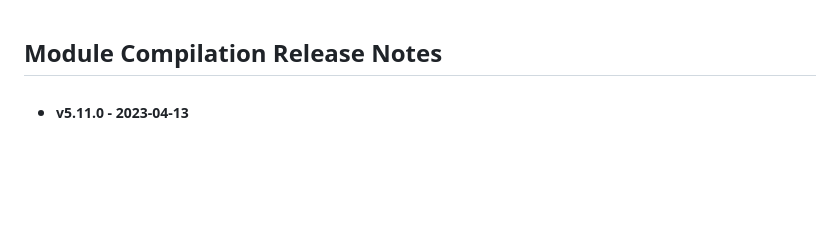
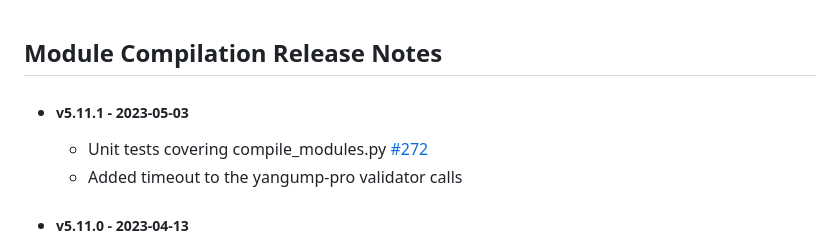
Before and after one commit to richardzilincikPantheon/module-compilation, a Markdown page: CHANGELOG.md, the part around the change. GitHub-like rendering; blank space fills up the shorter version.

Commit message:
5.11.1 Release
Signed-off-by: SlavomirMazurPantheon <slavomir.mazur@pantheon.tech>

```diff
--- a/CHANGELOG.md
+++ b/CHANGELOG.md
@@ -1,4 +1,9 @@
 ## Module Compilation Release Notes
+
+* ##### v5.11.1 - 2023-05-03
+
+  * Unit tests covering compile_modules.py [#272](https://github.com/YangCatalog/module-compilation/issues/272)
+  * Added timeout to the yangump-pro validator calls
 
 * ##### v5.11.0 - 2023-04-13
 
```
